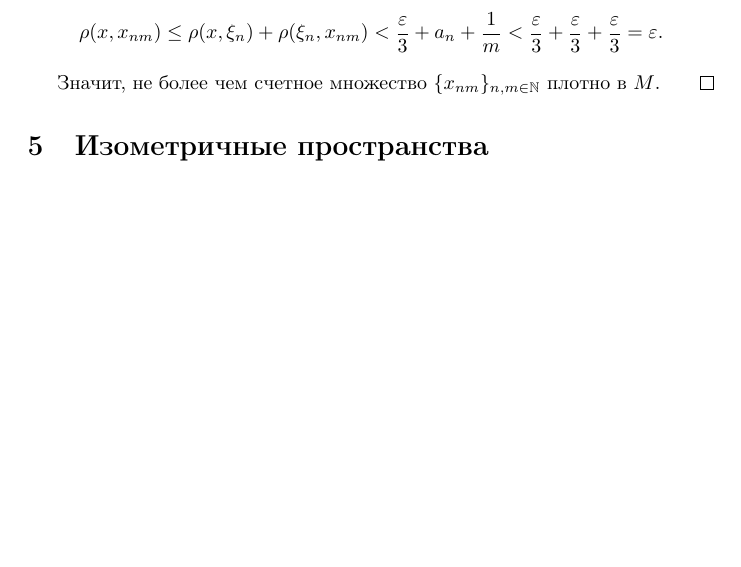
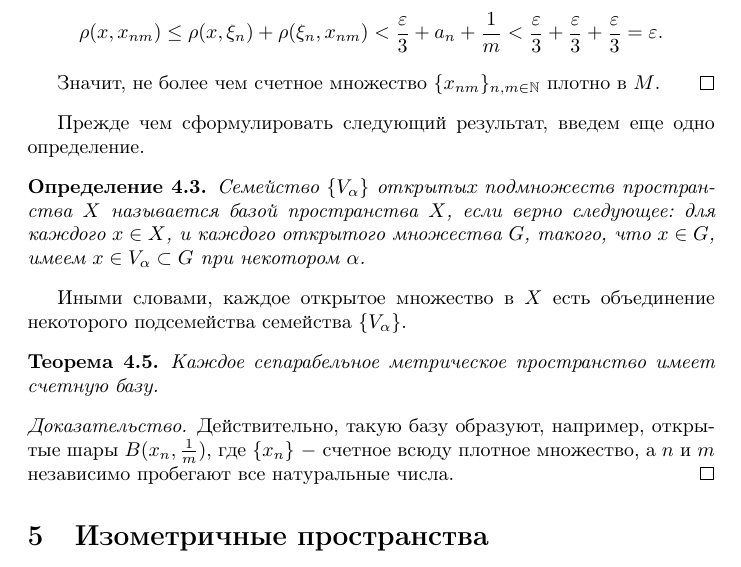
Before and after one commit to romankseetrue/Math, a LaTeX document (Calculus/03. Metric Spaces.tex): part of page 12 of 13, cut so that both start at the same text, the shorter picture padded with empty space. Compiled offline with pdfLaTeX.

Commit message:
fix: extend the 3rd chapter

```diff
--- a/Calculus/03. Metric Spaces.tex
+++ b/Calculus/03. Metric Spaces.tex
@@ -524,6 +524,22 @@ M = \bigcup\limits_{n=1}^{\infty}{M_{1 \over n}},
 Значит, не более чем счетное множество \(\{x_{nm}\}_{n, m \in \mathbb{N}}\) плотно в \(M\).
 \end{proof}
 
+Прежде чем сформулировать следующий результат, введем еще одно определение.
+
+\begin{definition}
+Семейство \(\{V_\alpha\}\) открытых подмножеств пространства \(X\) называется базой пространства \(X\), если верно следующее: для каждого \(x \in X\), и каждого открытого множества \(G\), такого, что \(x \in G\), имеем \(x \in V_\alpha \subset G\) при некотором \(\alpha\).
+\end{definition}
+
+Иными словами, каждое открытое множество в \(X\) есть объединение некоторого подсемейства семейства \(\{V_\alpha\}\).
+
+\begin{theorem}
+Каждое сепарабельное метрическое пространство имеет счетную базу.
+\end{theorem}
+
+\begin{proof}
+Действительно, такую базу образуют, например, открытые шары \(B(x_n, {1 \over m})\), где \(\{x_{n}\}\) \(-\) счетное всюду плотное множество, а \(n\) и \(m\) независимо пробегают все натуральные числа.
+\end{proof}
+
 \section{Изометричные пространства}
 
 В теории множеств существенную роль играло понятие эквивалентности. Два эквивалентных множества, то есть два множества, находящихся во взаимно однозначном соответствии, с точки зрения чистой теории множеств были абсолютно равноправными, даже если они состояли из совершенно различных по природе элементов.
```
